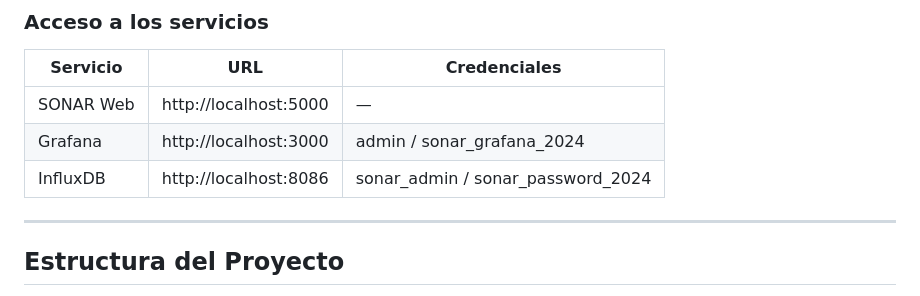
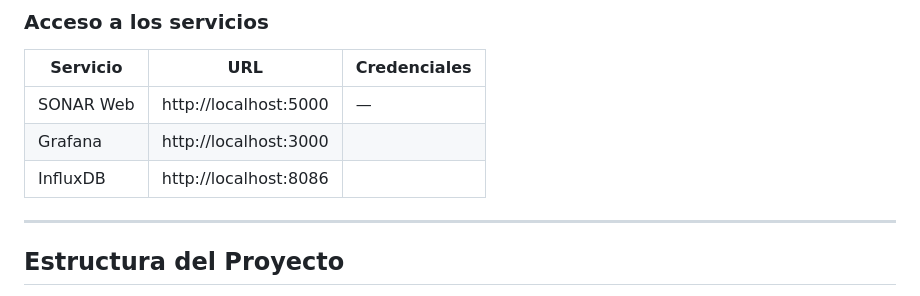
Before and after one commit to guillermonazt-crypto/SONAR, a Markdown page: README.md, the part around the change. Rendered like a GitHub page.

Commit message:
Remove sensitive credentials from README
Removed credentials for Grafana and InfluxDB in README.

```diff
--- a/README.md
+++ b/README.md
@@ -124,8 +124,8 @@ python sonar/main.py
 | Servicio |            URL         |           Credenciales            |
 |----------|------------------------|-----------------------------------|
 | SONAR Web| http://localhost:5000  | —                                 |
-| Grafana  | http://localhost:3000  | admin / sonar_grafana_2024        |
-| InfluxDB | http://localhost:8086  | sonar_admin / sonar_password_2024 |
+| Grafana  | http://localhost:3000  |                                   |
+| InfluxDB | http://localhost:8086  |                                   |
 
 ---
 
```
